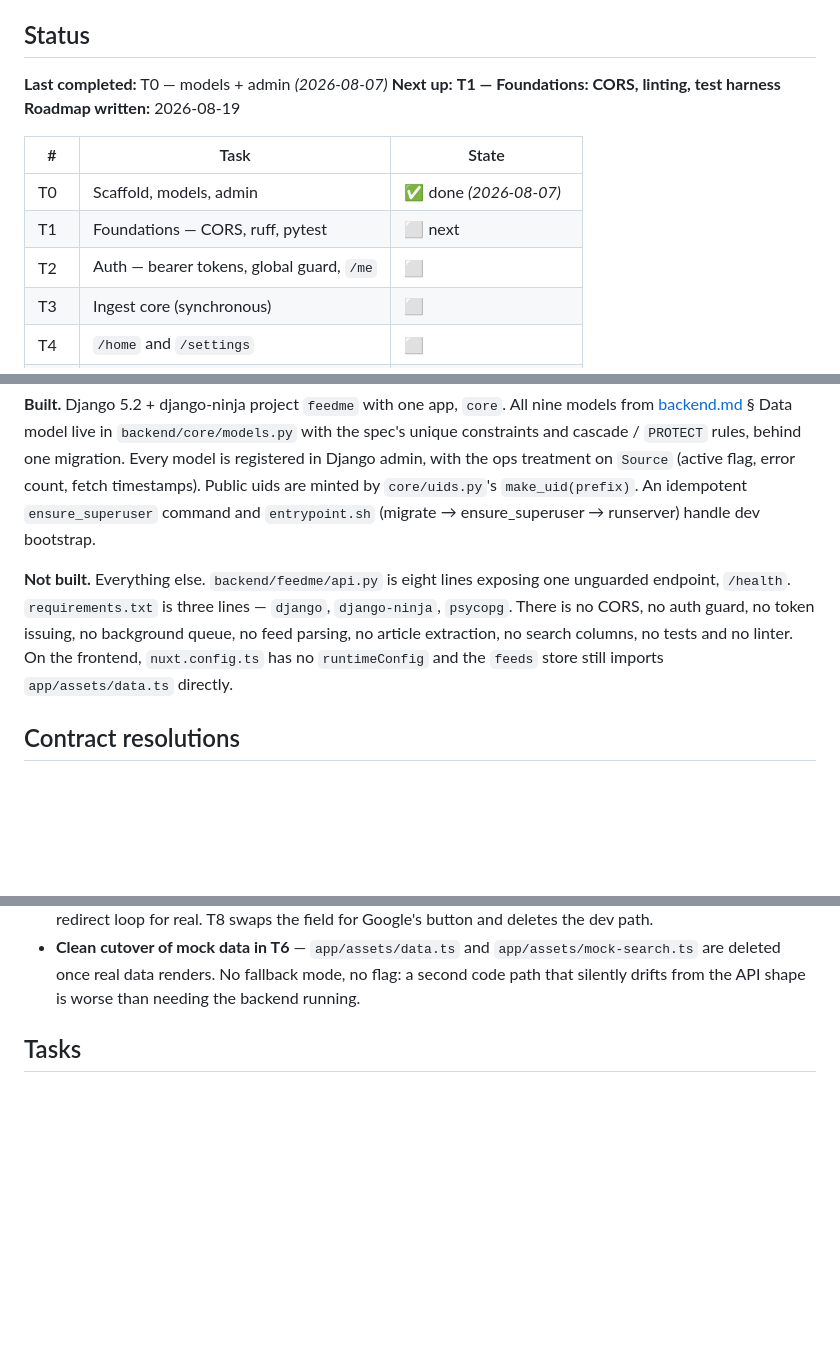
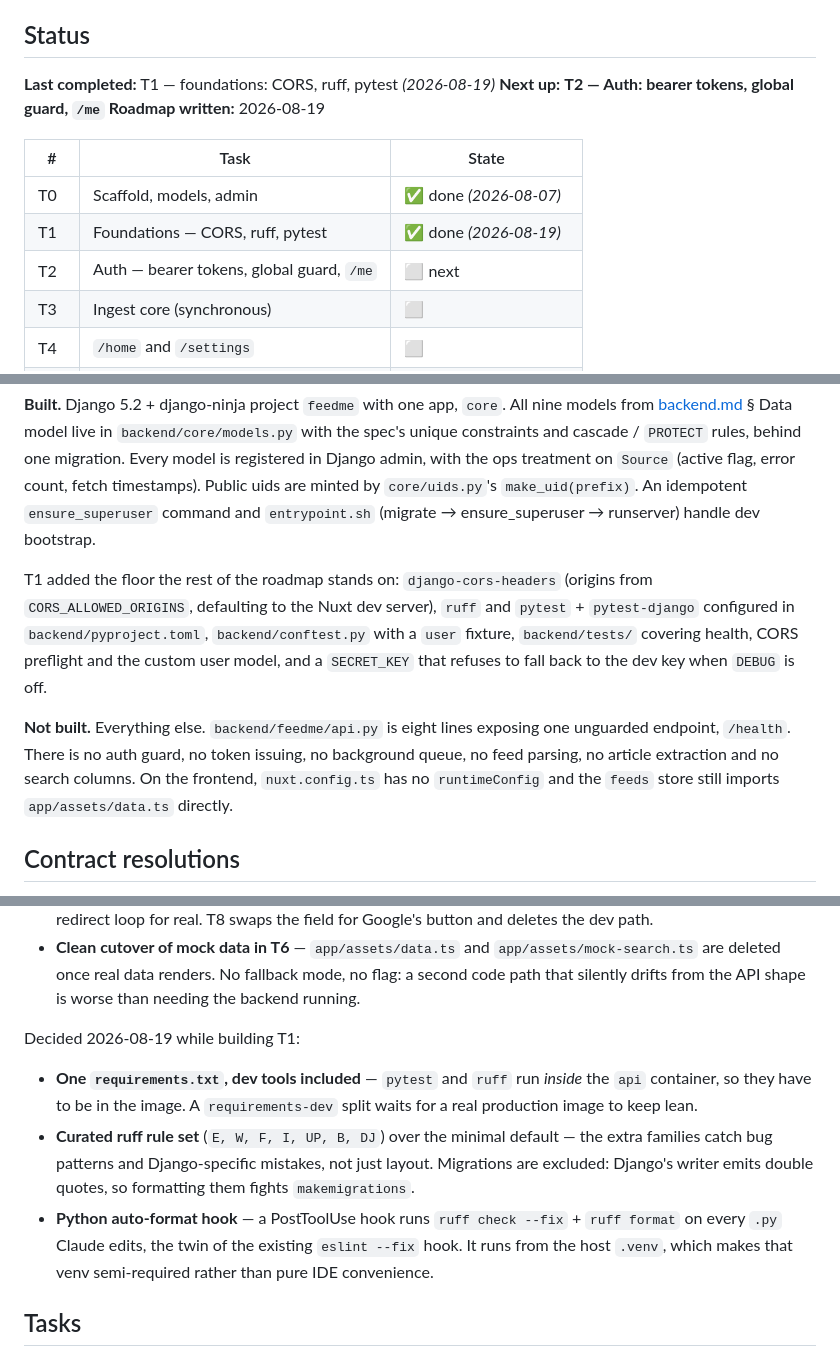
Before and after one commit to MartCube/feedme-app, a Markdown page: docs/backend-roadmap.md, 3 parts joined by grey strips. Rendered like a GitHub page; blank space fills up the shorter version.

```diff
--- a/docs/backend-roadmap.md
+++ b/docs/backend-roadmap.md
@@ -14,15 +14,15 @@ deliberate checkpoint that wires the real frontend before the backlog grows furt
 
 ## Status
 
-**Last completed:** T0 — models + admin _(2026-08-07)_
-**Next up:** **T1 — Foundations: CORS, linting, test harness**
+**Last completed:** T1 — foundations: CORS, ruff, pytest _(2026-08-19)_
+**Next up:** **T2 — Auth: bearer tokens, global guard, `/me`**
 **Roadmap written:** 2026-08-19
 
 | # | Task | State |
 | --- | --- | --- |
 | T0 | Scaffold, models, admin | ✅ done _(2026-08-07)_ |
-| T1 | Foundations — CORS, ruff, pytest | ⬜ next |
-| T2 | Auth — bearer tokens, global guard, `/me` | ⬜ |
+| T1 | Foundations — CORS, ruff, pytest | ✅ done _(2026-08-19)_ |
+| T2 | Auth — bearer tokens, global guard, `/me` | ⬜ next |
 | T3 | Ingest core (synchronous) | ⬜ |
 | T4 | `/home` and `/settings` | ⬜ |
 | T5 | Posts — list, detail, save | ⬜ |
@@ -48,11 +48,16 @@ fetch timestamps). Public uids are minted by `core/uids.py`'s `make_uid(prefix)`
 `ensure_superuser` command and `entrypoint.sh` (migrate → ensure_superuser → runserver) handle
 dev bootstrap.
 
+T1 added the floor the rest of the roadmap stands on: `django-cors-headers` (origins from
+`CORS_ALLOWED_ORIGINS`, defaulting to the Nuxt dev server), `ruff` and `pytest` +
+`pytest-django` configured in `backend/pyproject.toml`, `backend/conftest.py` with a `user`
+fixture, `backend/tests/` covering health, CORS preflight and the custom user model, and a
+`SECRET_KEY` that refuses to fall back to the dev key when `DEBUG` is off.
+
 **Not built.** Everything else. `backend/feedme/api.py` is eight lines exposing one unguarded
-endpoint, `/health`. `requirements.txt` is three lines — `django`, `django-ninja`, `psycopg`.
-There is no CORS, no auth guard, no token issuing, no background queue, no feed parsing, no
-article extraction, no search columns, no tests and no linter. On the frontend, `nuxt.config.ts`
-has no `runtimeConfig` and the `feeds` store still imports `app/assets/data.ts` directly.
+endpoint, `/health`. There is no auth guard, no token issuing, no background queue, no feed
+parsing, no article extraction and no search columns. On the frontend, `nuxt.config.ts` has no
+`runtimeConfig` and the `feeds` store still imports `app/assets/data.ts` directly.
 
 ## Contract resolutions
 
@@ -110,6 +115,18 @@ rewrite past entries. Stack-level decisions live in [backend.md](./backend.md)
 - **Clean cutover of mock data in T6** — `app/assets/data.ts` and `app/assets/mock-search.ts`
   are deleted once real data renders. No fallback mode, no flag: a second code path that
   silently drifts from the API shape is worse than needing the backend running.
+
+Decided 2026-08-19 while building T1:
+
+- **One `requirements.txt`, dev tools included** — `pytest` and `ruff` run *inside* the `api`
+  container, so they have to be in the image. A `requirements-dev` split waits for a real
+  production image to keep lean.
+- **Curated ruff rule set** (`E, W, F, I, UP, B, DJ`) over the minimal default — the extra
+  families catch bug patterns and Django-specific mistakes, not just layout. Migrations are
+  excluded: Django's writer emits double quotes, so formatting them fights `makemigrations`.
+- **Python auto-format hook** — a PostToolUse hook runs `ruff check --fix` + `ruff format` on
+  every `.py` Claude edits, the twin of the existing `eslint --fix` hook. It runs from the host
+  `.venv`, which makes that venv semi-required rather than pure IDE convenience.
 
 ## Tasks
 
```
Also changed, not shown: docs/backend.md (+22 -3 lines), docs/current-state.md (+8 -0 lines).
